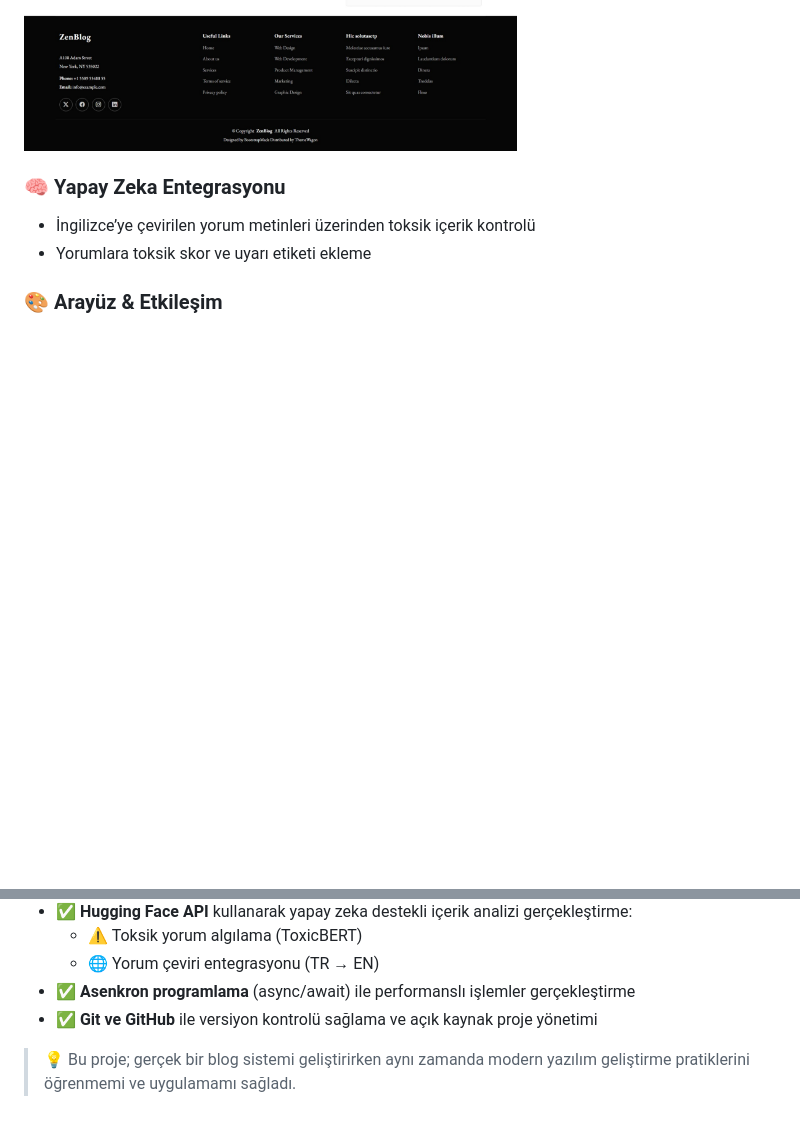
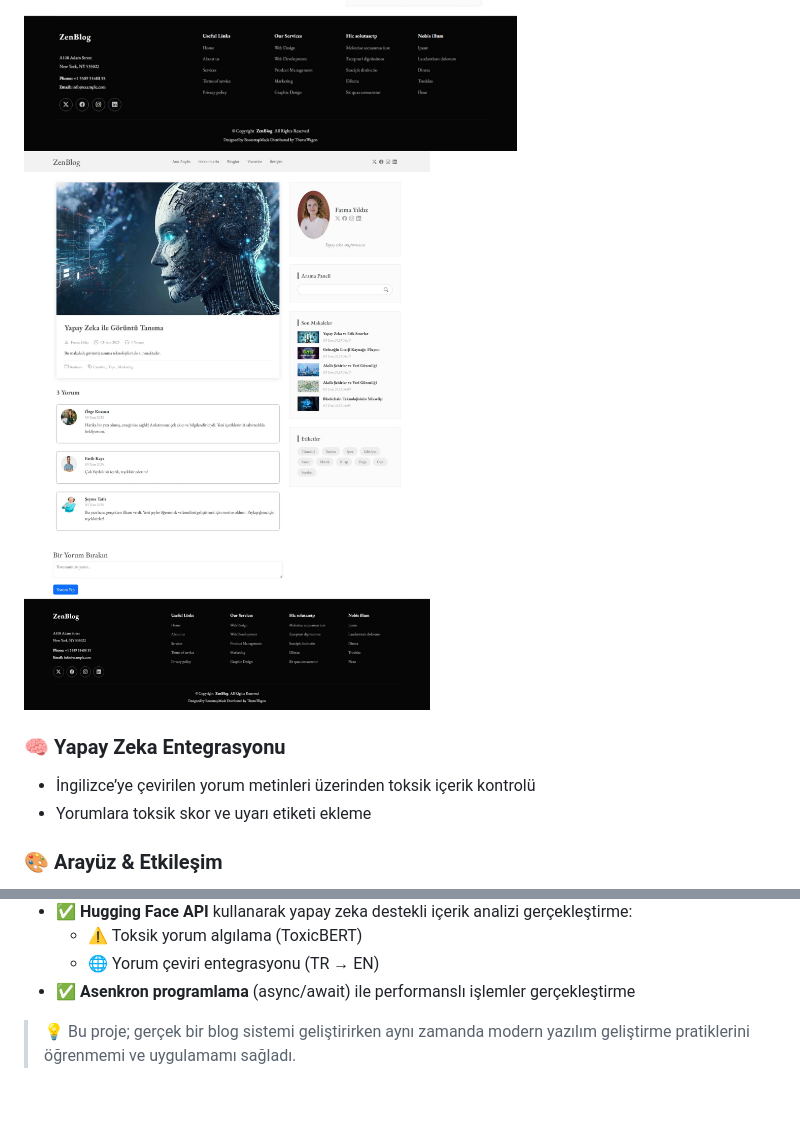
Before and after one commit to ozgekuzucu/ReporterProject, a Markdown page: README.md, 2 parts joined by grey strips. Rendered like a GitHub page; blank space fills up the shorter version.

```diff
--- a/README.md
+++ b/README.md
@@ -30,6 +30,7 @@ BlogStore, kullanıcıların içerik oluşturabildiği, yorum yapabildiği, kate
 
 ![Görsel3](images/comment_login2.png)
 ![Görsel4](images/commentAdd.jpeg)
+![Görsel5](images/comments.jpeg)
 
 ### 🧠 Yapay Zeka Entegrasyonu
 - İngilizce’ye çevirilen yorum metinleri üzerinden toksik içerik kontrolü
@@ -70,6 +71,5 @@ Bu proje sayesinde aşağıdaki teknik ve pratik becerileri kazandım:
   - ⚠️ Toksik yorum algılama (ToxicBERT)
   - 🌐 Yorum çeviri entegrasyonu (TR → EN)
 - ✅ **Asenkron programlama** (async/await) ile performanslı işlemler gerçekleştirme
-- ✅ **Git ve GitHub** ile versiyon kontrolü sağlama ve açık kaynak proje yönetimi
 
 > 💡 Bu proje; gerçek bir blog sistemi geliştirirken aynı zamanda modern yazılım geliştirme pratiklerini öğrenmemi ve uygulamamı sağladı.
```
